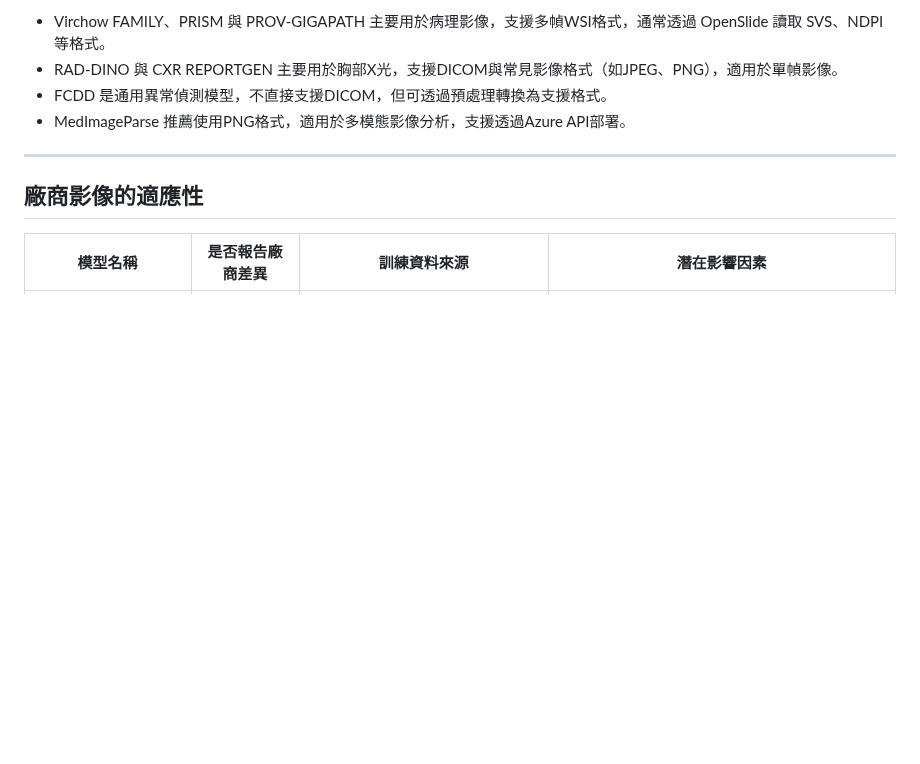
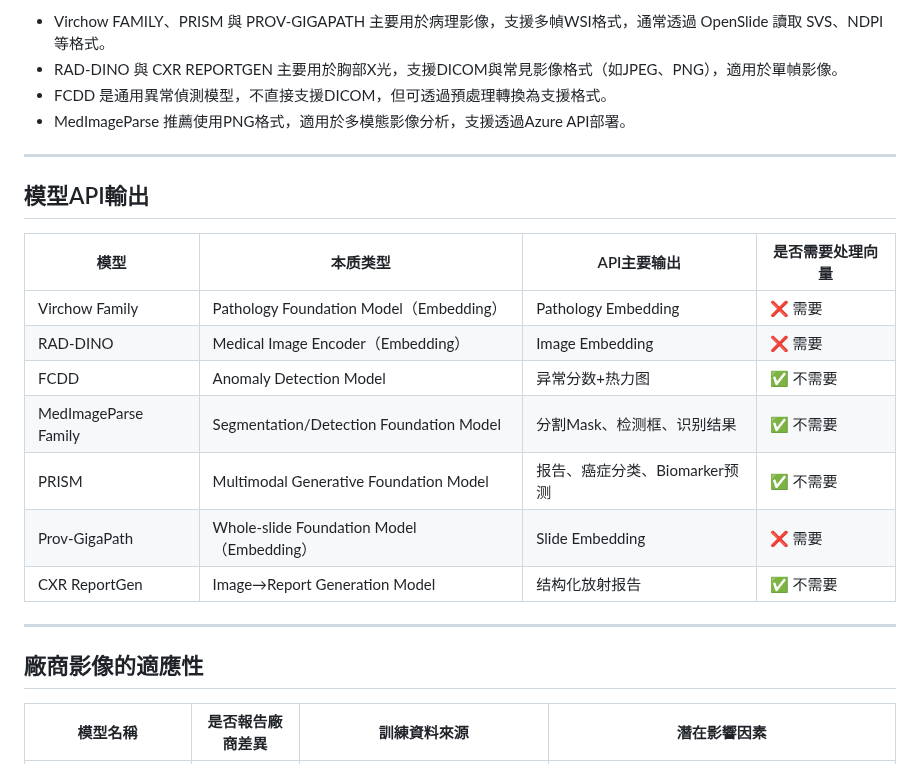
Before and after one commit to oxcp/ainotes, a Markdown page: model-4-SKH-TC.md, the part around the change. Rendered like a GitHub page; blank space fills up the shorter version.

Commit message:
Add model API output section with details on embeddings and outputs

```diff
--- a/model-4-SKH-TC.md
+++ b/model-4-SKH-TC.md
@@ -92,6 +92,19 @@
 
 ---
 
+## 模型API輸出
+| 模型                   | 本质类型                                    | API主要输出             | 是否需要处理向量 |
+| -------------------- | --------------------------------------- | ------------------- | -------- |
+| Virchow Family       | Pathology Foundation Model（Embedding）   | Pathology Embedding | ❌ 需要     |
+| RAD-DINO             | Medical Image Encoder（Embedding）        | Image Embedding     | ❌ 需要     |
+| FCDD                 | Anomaly Detection Model                 | 异常分数+热力图            | ✅ 不需要    |
+| MedImageParse Family | Segmentation/Detection Foundation Model | 分割Mask、检测框、识别结果     | ✅ 不需要    |
+| PRISM                | Multimodal Generative Foundation Model  | 报告、癌症分类、Biomarker预测 | ✅ 不需要    |
+| Prov-GigaPath        | Whole-slide Foundation Model（Embedding） | Slide Embedding     | ❌ 需要     |
+| CXR ReportGen        | Image→Report Generation Model           | 结构化放射报告             | ✅ 不需要    |
+
+---
+
 ## 廠商影像的適應性
 | 模型名稱            | 是否報告廠商差異 | 訓練資料來源                                   | 潛在影響因素                                         |
 |---------------------|------------------|-----------------------------------------------|------------------------------------------------------|
```
